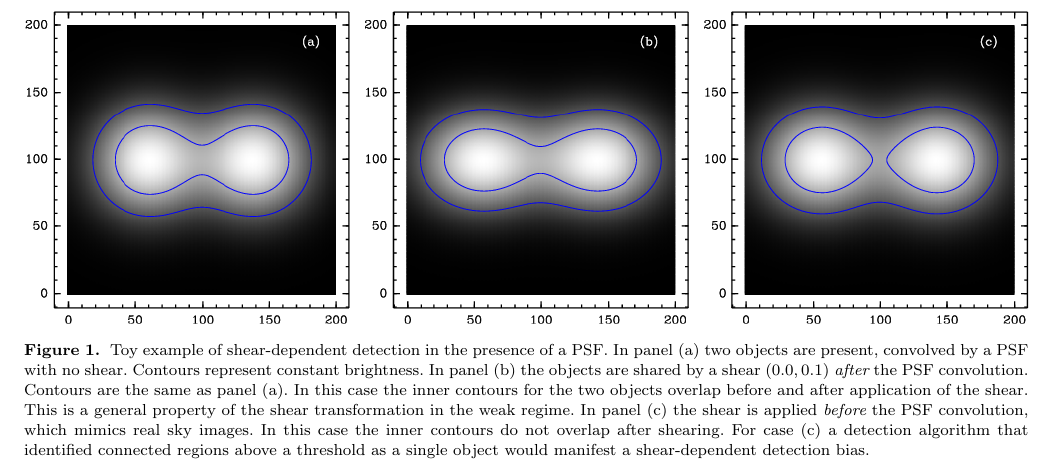
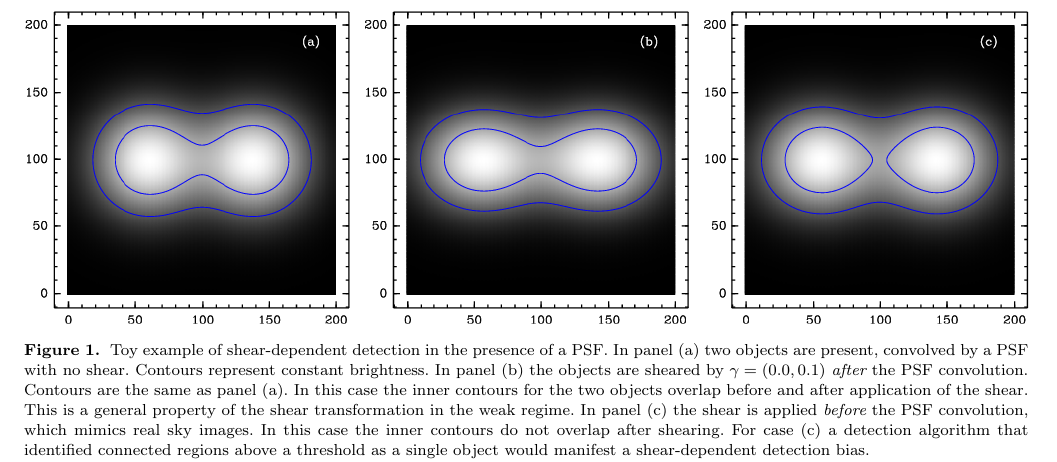
Before and after one commit to esheldon/metadetect-paper, a LaTeX paper (mdet.tex): part of page 2 of 7, cut so that both start at the same text. Compiled offline with pdfLaTeX; a LaTeX package or settings file that is missing is left out.

Commit message:
correct caption

```diff
--- a/mdet.tex
+++ b/mdet.tex
@@ -136,15 +136,15 @@ shear-dependent detection bias.
     \caption{ Toy example of shear-dependent detection in the presence of a
     PSF.  In panel (a) two objects are present, convolved by a PSF with no
     shear.  Contours represent constant brightness.  In panel (b) the objects
-    are shared by a shear $(0.0, 0.1)$ {\em after} the PSF convolution.
-    Contours are the same as panel (a).  In this case the inner contours for
-    the two objects overlap before and after application of the shear.  This is
-    a general property of the shear transformation in the weak regime.   In
-    panel (c) the shear is applied {\em before} the PSF convolution, which
-    mimics real sky images.  In this case the inner contours do not overlap
-    after shearing.  For case (c) a detection algorithm that identified
-    connected regions above a threshold as a single object would manifest a
-    shear-dependent detection bias.  \label{fig:toy} }
+    are sheared by $\gamma = (0.0, 0.1)$ {\em after} the PSF convolution.  Contours are
+    the same as panel (a).  In this case the inner contours for the two objects
+    overlap before and after application of the shear.  This is a general
+    property of the shear transformation in the weak regime.   In panel (c) the
+    shear is applied {\em before} the PSF convolution, which mimics real sky
+    images.  In this case the inner contours do not overlap after shearing.
+    For case (c) a detection algorithm that identified connected regions above
+    a threshold as a single object would manifest a shear-dependent detection
+    bias.  \label{fig:toy} }
 
 \end{figure*}
 
```
